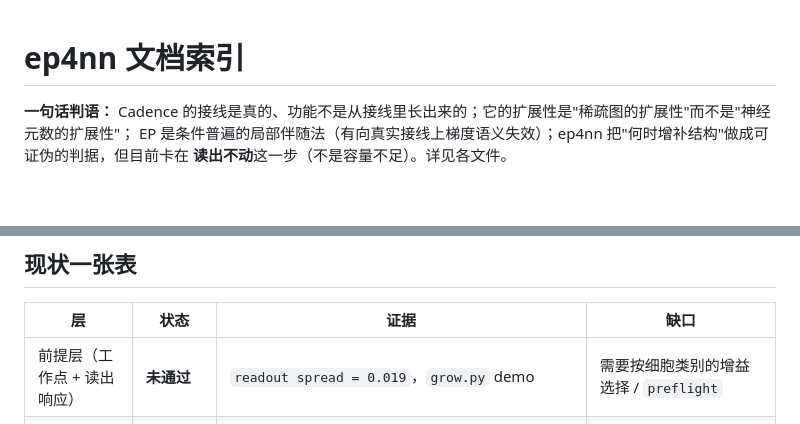
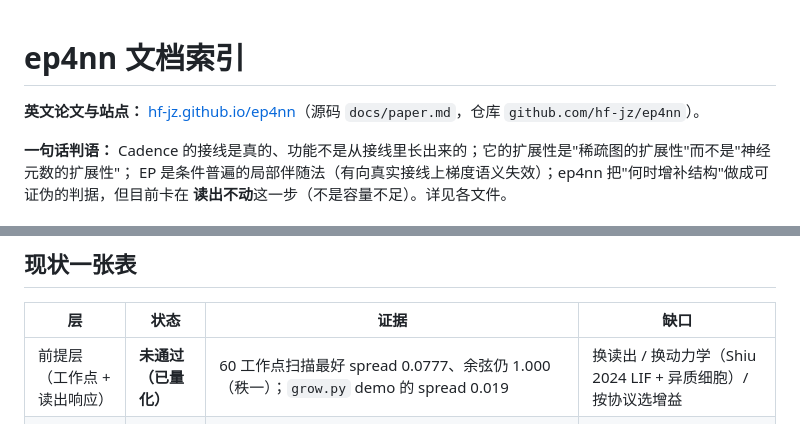
Before and after one commit to hf-jz/ep4nn, a Markdown page: docs/README.md, 2 parts joined by grey strips. Rendered like a GitHub page; blank space fills up the shorter version.

Commit message:
ep4nn: growth contract, prerequisite scan, paper and site

```diff
--- a/docs/README.md
+++ b/docs/README.md
@@ -1,4 +1,6 @@
 # ep4nn 文档索引
+
+**英文论文与站点：** [hf-jz.github.io/ep4nn](https://hf-jz.github.io/ep4nn/)（源码 `docs/paper.md`，仓库 `github.com/hf-jz/ep4nn`）。
 
 **一句话判语：** Cadence 的接线是真的、功能不是从接线里长出来的；它的扩展性是"稀疏图的扩展性"而不是"神经元数的扩展性"；
 EP 是条件普遍的局部伴随法（有向真实接线上梯度语义失效）；ep4nn 把"何时增补结构"做成可证伪的判据，但目前卡在
@@ -20,7 +22,7 @@ EP 是条件普遍的局部伴随法（有向真实接线上梯度语义失效
 
 | 层 | 状态 | 证据 | 缺口 |
 |---|---|---|---|
-| 前提层（工作点 + 读出响应） | **未通过** | `readout spread = 0.019`，`grow.py` demo | 需要按细胞类别的增益选择 / `preflight` |
+| 前提层（工作点 + 读出响应） | **未通过（已量化）** | 60 工作点扫描最好 spread 0.0777、余弦仍 1.000（秩一）；`grow.py` demo 的 spread 0.019 | 换读出 / 换动力学（Shiu 2024 LIF + 异质细胞）/ 按协议选增益 |
 | 增长层（需求→证据→生成→裁决→回滚） | 机制已验证，成效未验证 | 1200 tick：拒绝 1200 次、无假动作、自检过；早期无前提闸版本：30 次长出后回滚 | 一次 kept 增长（`before→after` 余弦下降可复核） |
 | 数值层（结算与预算） | 有 2–4x 余量 | 输运 1.78x、迭代 2.5–4.2x、活动集证书 α=0.696 | 库内实现（探针层套壳不省墙钟） |
 | 结构先验（距离/延迟） | 未开始 | Cadence 全库无位置、无延迟（grep 0 命中） | 距离核（不动契约）→ 延迟（换契约） |
```
Also changed, not shown: docs/创新点.md (+17 -0 lines).
